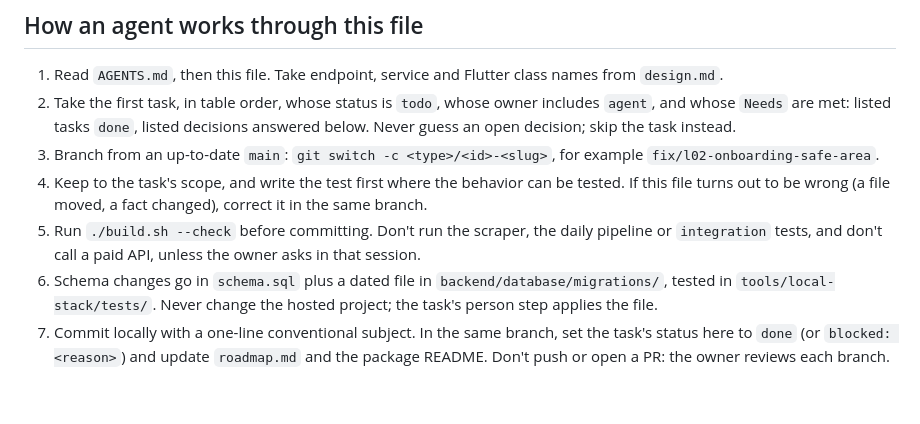
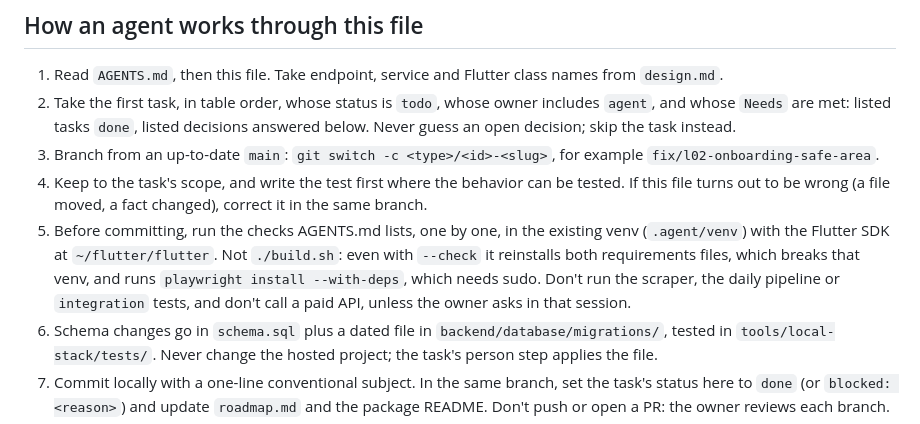
Before and after one commit to prasad-madhale/BharatVerse, a Markdown page: docs/launch-plan.md, the part around the change. GitHub-like rendering; blank space fills up the shorter version.

Commit message:
docs: run the checks one by one, since build.sh reinstalls dependencies
Co-Authored-By: Claude Opus 5.5 <noreply@anthropic.com>
Claude-Session: https://claude.ai/code/session_01R9UYjYfcm4o7xhocY4MBRC

```diff
--- a/docs/launch-plan.md
+++ b/docs/launch-plan.md
@@ -51,8 +51,10 @@ Not in 1.0: iOS, a hosted web app, push notifications, Google sign-in and semant
 3. Branch from an up-to-date `main`: `git switch -c <type>/<id>-<slug>`, for example `fix/l02-onboarding-safe-area`.
 4. Keep to the task's scope, and write the test first where the behavior can be tested. If this file turns out to be
    wrong (a file moved, a fact changed), correct it in the same branch.
-5. Run `./build.sh --check` before committing. Don't run the scraper, the daily pipeline or `integration` tests, and
-   don't call a paid API, unless the owner asks in that session.
+5. Before committing, run the checks AGENTS.md lists, one by one, in the existing venv (`.agent/venv`) with the Flutter
+   SDK at `~/flutter/flutter`. Not `./build.sh`: even with `--check` it reinstalls both requirements files, which breaks
+   that venv, and runs `playwright install --with-deps`, which needs sudo. Don't run the scraper, the daily pipeline or
+   `integration` tests, and don't call a paid API, unless the owner asks in that session.
 6. Schema changes go in `schema.sql` plus a dated file in `backend/database/migrations/`, tested in
    `tools/local-stack/tests/`. Never change the hosted project; the task's person step applies the file.
 7. Commit locally with a one-line conventional subject. In the same branch, set the task's status here to `done` (or
```
Also changed, not shown: AGENTS.md (+1 -1 lines).
